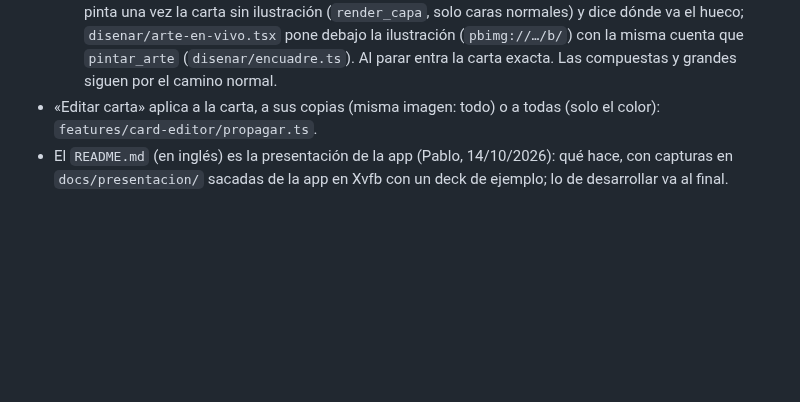
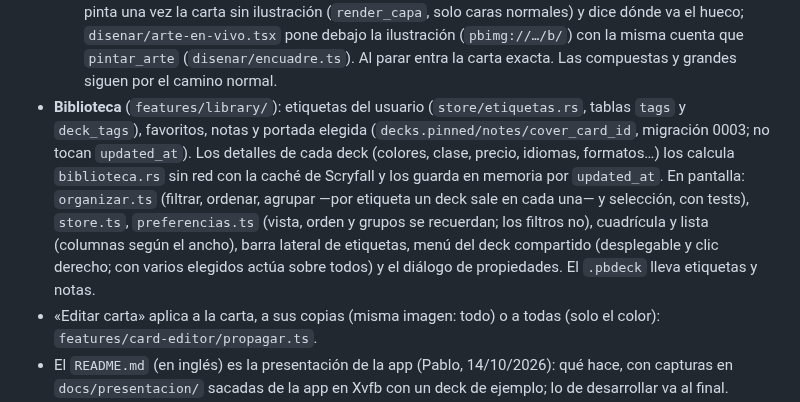
Before and after one commit to PoolFlamingo/proxy-builder, a Markdown page: CLAUDE.md, the part around the change. Rendered like a GitHub page; blank space fills up the shorter version.

```diff
--- a/CLAUDE.md
+++ b/CLAUDE.md
@@ -154,6 +154,18 @@ inglés va en `src/i18n/en/<área>.ts`. `pnpm idiomas` falla si falta alguna.
     `disenar/arte-en-vivo.tsx` pone debajo la ilustración (`pbimg://…/b/`)
     con la misma cuenta que `pintar_arte` (`disenar/encuadre.ts`). Al parar
     entra la carta exacta. Las compuestas y grandes siguen por el camino normal.
+- **Biblioteca** (`features/library/`): etiquetas del usuario (`store/etiquetas.rs`,
+  tablas `tags` y `deck_tags`), favoritos, notas y portada elegida
+  (`decks.pinned/notes/cover_card_id`, migración 0003; no tocan `updated_at`).
+  Los detalles de cada deck (colores, clase, precio, idiomas, formatos…) los
+  calcula `biblioteca.rs` sin red con la caché de Scryfall y los guarda en
+  memoria por `updated_at`. En pantalla: `organizar.ts` (filtrar, ordenar,
+  agrupar —por etiqueta un deck sale en cada una— y selección, con tests),
+  `store.ts`, `preferencias.ts` (vista, orden y grupos se recuerdan; los
+  filtros no), cuadrícula y lista (columnas según el ancho), barra lateral de
+  etiquetas, menú del deck compartido (desplegable y clic derecho; con varios
+  elegidos actúa sobre todos) y el diálogo de propiedades. El `.pbdeck` lleva
+  etiquetas y notas.
 - «Editar carta» aplica a la carta, a sus copias (misma imagen: todo) o a
   todas (solo el color): `features/card-editor/propagar.ts`.
 - El `README.md` (en inglés) es la presentación de la app (Pablo, 14/10/2026):
```
Also changed, not shown: README.es.md (+21 -0 lines), README.md (+20 -0 lines), docs/presentacion/biblioteca-lista.jpg (added), docs/presentacion/biblioteca.jpg, docs/presentacion/en/biblioteca-lista.jpg (added), docs/presentacion/en/biblioteca.jpg.
